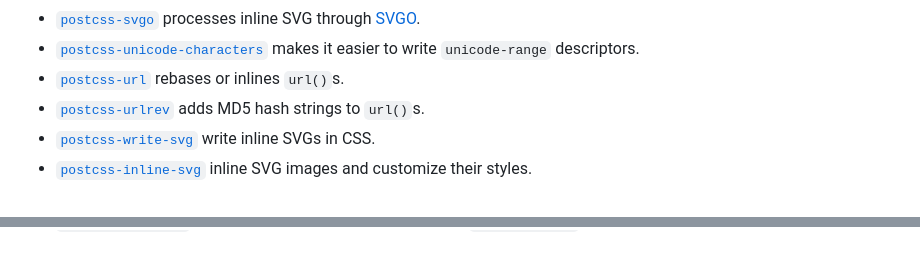
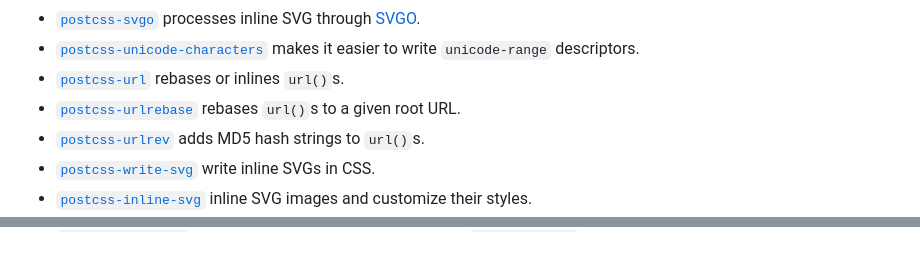
Before and after one commit to postcss/postcss, a Markdown page: docs/plugins.md, 2 parts joined by grey strips. Rendered like a GitHub page.

Commit message:
Add `postcss-urlrebase` plugin to plugins page.

```diff
--- a/docs/plugins.md
+++ b/docs/plugins.md
@@ -335,6 +335,7 @@ loosely resembles the original.
 * [`postcss-unicode-characters`] makes it easier to write `unicode-range`
   descriptors.
 * [`postcss-url`] rebases or inlines `url()`s.
+* [`postcss-urlrebase`] rebases `url()`s to a given root URL.
 * [`postcss-urlrev`] adds MD5 hash strings to `url()`s.
 * [`postcss-write-svg`] write inline SVGs in CSS.
 * [`postcss-inline-svg`] inline SVG images and customize their styles.
@@ -835,6 +836,7 @@ See also plugins in modular minifier [`cssnano`].
 [`postcss-nested`]:                       https://github.com/postcss/postcss-nested
 [`postcss-rtlcss`]:                       https://github.com/elchininet/postcss-rtlcss
 [`postcss-select`]:                       https://github.com/johnotander/postcss-select
+[`postcss-urlrebase`]:                    https://github.com/strarsis/postcss-urlrebase
 [`postcss-urlrev`]:                       https://github.com/yuezk/postcss-urlrev
 [`postcss-zindex`]:                       https://github.com/ben-eb/postcss-zindex
 [`list-selectors`]:                       https://github.com/davidtheclark/list-selectors
```
